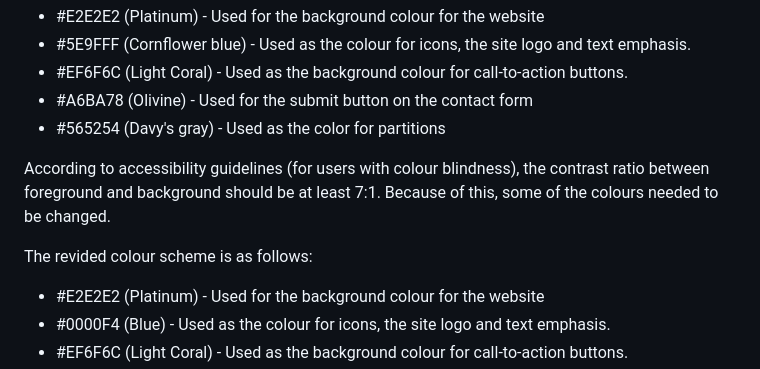
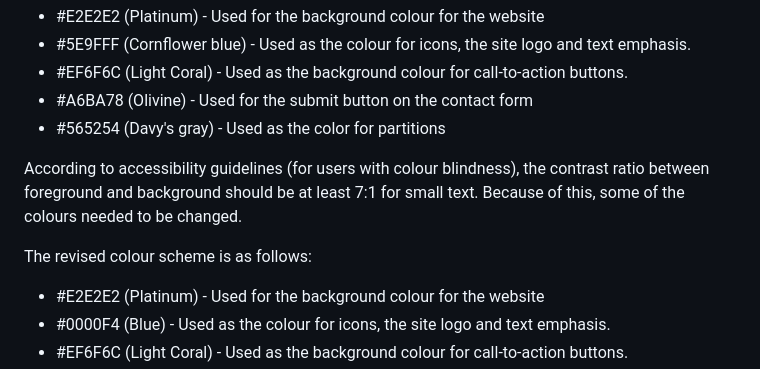
Before and after one commit to PVieira04/CI-project-1, a Markdown page: README.md, the part around the change printed below. Drawn GitHub-style.

Commit message:
finalise colour scheme section in README

```diff
--- a/README.md
+++ b/README.md
@@ -27,9 +27,9 @@ The initial colours chosen were:
 - #A6BA78 (Olivine) - Used for the submit button on the contact form
 - #565254 (Davy's gray) - Used as the color for partitions
 
-According to accessibility guidelines (for users with colour blindness), the contrast ratio between foreground and background should be at least 7:1. Because of this, some of the colours needed to be changed.
+According to accessibility guidelines (for users with colour blindness), the contrast ratio between foreground and background should be at least 7:1 for small text. Because of this, some of the colours needed to be changed.
 
-The revided colour scheme is as follows:
+The revised colour scheme is as follows:
 
 - #E2E2E2 (Platinum) - Used for the background colour for the website
 - #0000F4 (Blue) - Used as the colour for icons, the site logo and text emphasis.
```
Also changed, not shown: other parts of README.md (+10 -2 lines), assets/media/contrast/contrast-check-black-coral.jpg (added), assets/media/contrast/contrast-check-black-olivine.jpg (added), assets/media/contrast/contrast-check-blue-platinum.jpg (added), assets/media/contrast/contrast-check-gray-platinum.jpg (added).
